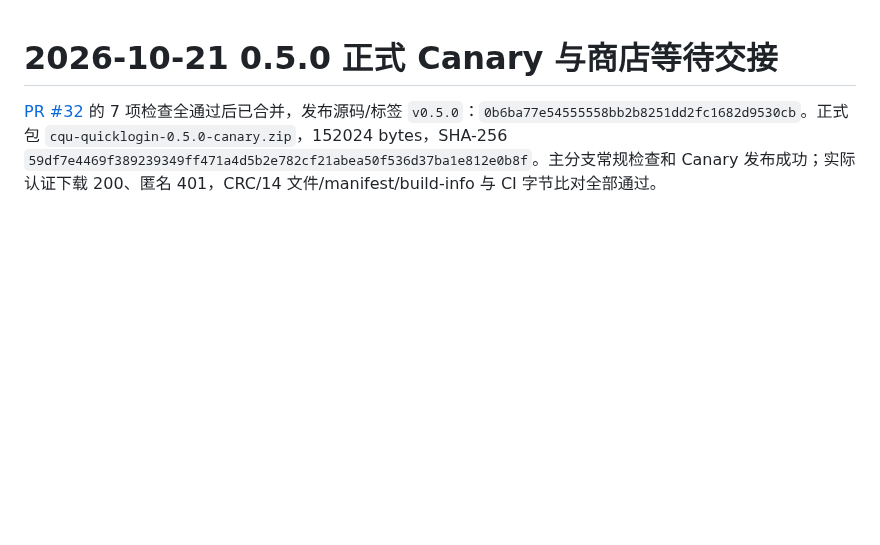
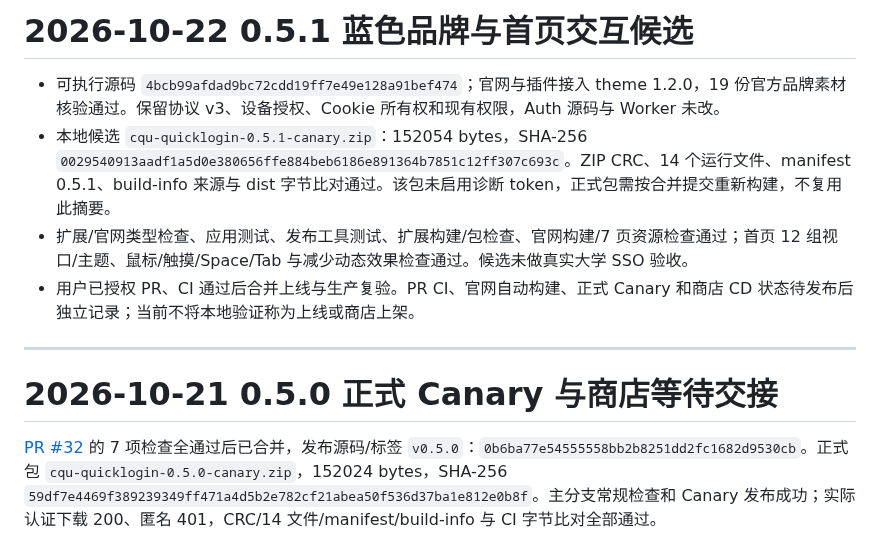
Before and after one commit to cqu-moe/quick-login, a Markdown page: docs/operations/quicklogin-handoff.md, the part around the change. Drawn GitHub-style; blank space fills up the shorter version.

```diff
--- a/docs/operations/quicklogin-handoff.md
+++ b/docs/operations/quicklogin-handoff.md
@@ -1,3 +1,12 @@
+# 2026-10-22 0.5.1 蓝色品牌与首页交互候选
+
+- 可执行源码 `4bcb99afdad9bc72cdd19ff7e49e128a91bef474`；官网与插件接入 theme 1.2.0，19 份官方品牌素材核验通过。保留协议 v3、设备授权、Cookie 所有权和现有权限，Auth 源码与 Worker 未改。
+- 本地候选 `cqu-quicklogin-0.5.1-canary.zip`：152054 bytes，SHA-256 `0029540913aadf1a5d0e380656ffe884beb6186e891364b7851c12ff307c693c`。ZIP CRC、14 个运行文件、manifest 0.5.1、build-info 来源与 dist 字节比对通过。该包未启用诊断 token，正式包需按合并提交重新构建，不复用此摘要。
+- 扩展/官网类型检查、应用测试、发布工具测试、扩展构建/包检查、官网构建/7 页资源检查通过；首页 12 组视口/主题、鼠标/触摸/Space/Tab 与减少动态效果检查通过。候选未做真实大学 SSO 验收。
+- 用户已授权 PR、CI 通过后合并上线与生产复验。PR CI、官网自动构建、正式 Canary 和商店 CD 状态待发布后独立记录；当前不将本地验证称为上线或商店上架。
+
+---
+
 # 2026-10-21 0.5.0 正式 Canary 与商店等待交接
 
 [PR #32](https://github.com/cqu-moe/quick-login/pull/32) 的 7 项检查全通过后已合并，发布源码/标签 `v0.5.0`：`0b6ba77e54555558bb2b8251dd2fc1682d9530cb`。正式包 `cqu-quicklogin-0.5.0-canary.zip`，152024 bytes，SHA-256 `59df7e4469f389239349ff471a4d5b2e782cf21abea50f536d37ba1e812e0b8f`。主分支常规检查和 Canary 发布成功；实际认证下载 200、匿名 401，CRC/14 文件/manifest/build-info 与 CI 字节比对全部通过。
```
Also changed, not shown: docs/operations/quicklogin-release.md (+9 -0 lines).
